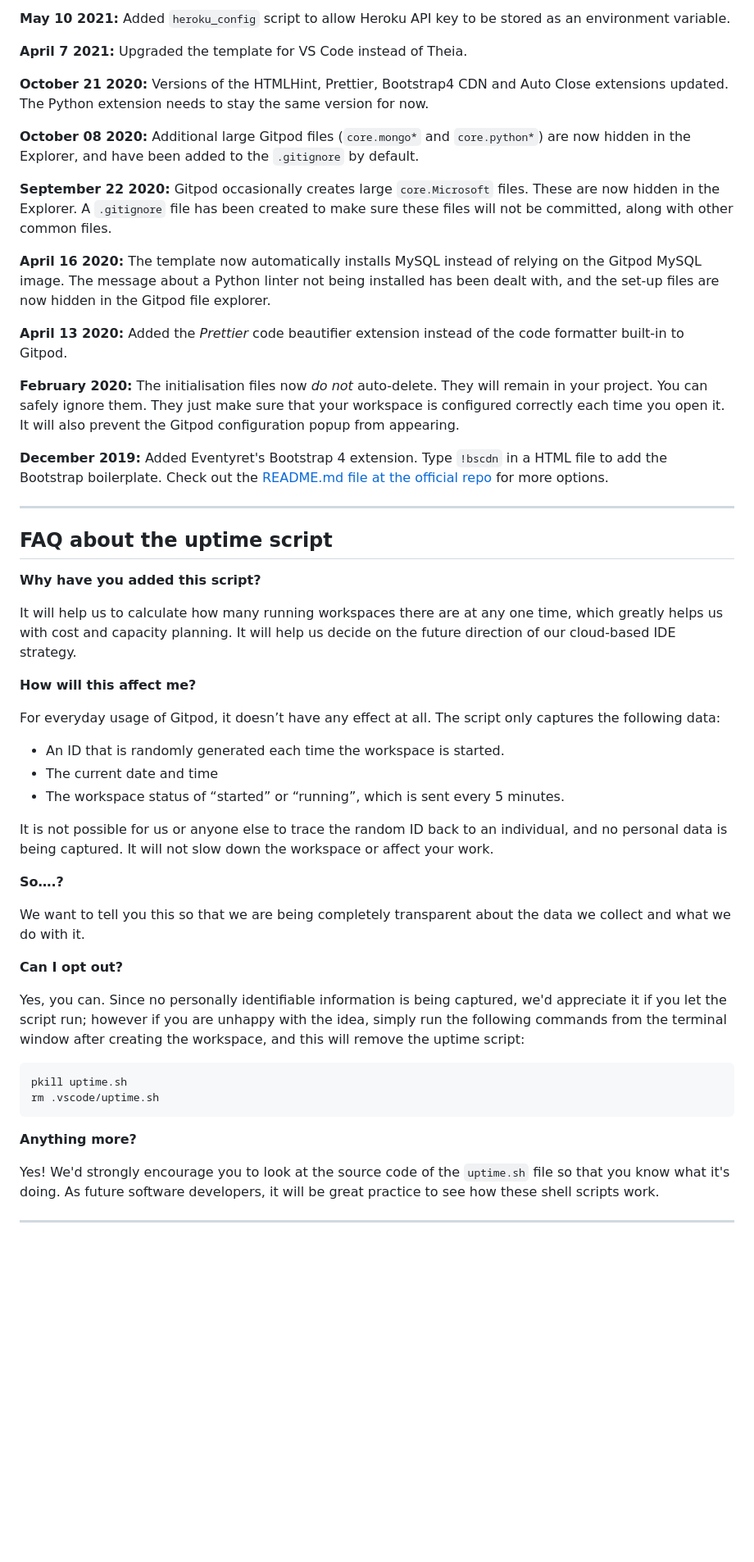
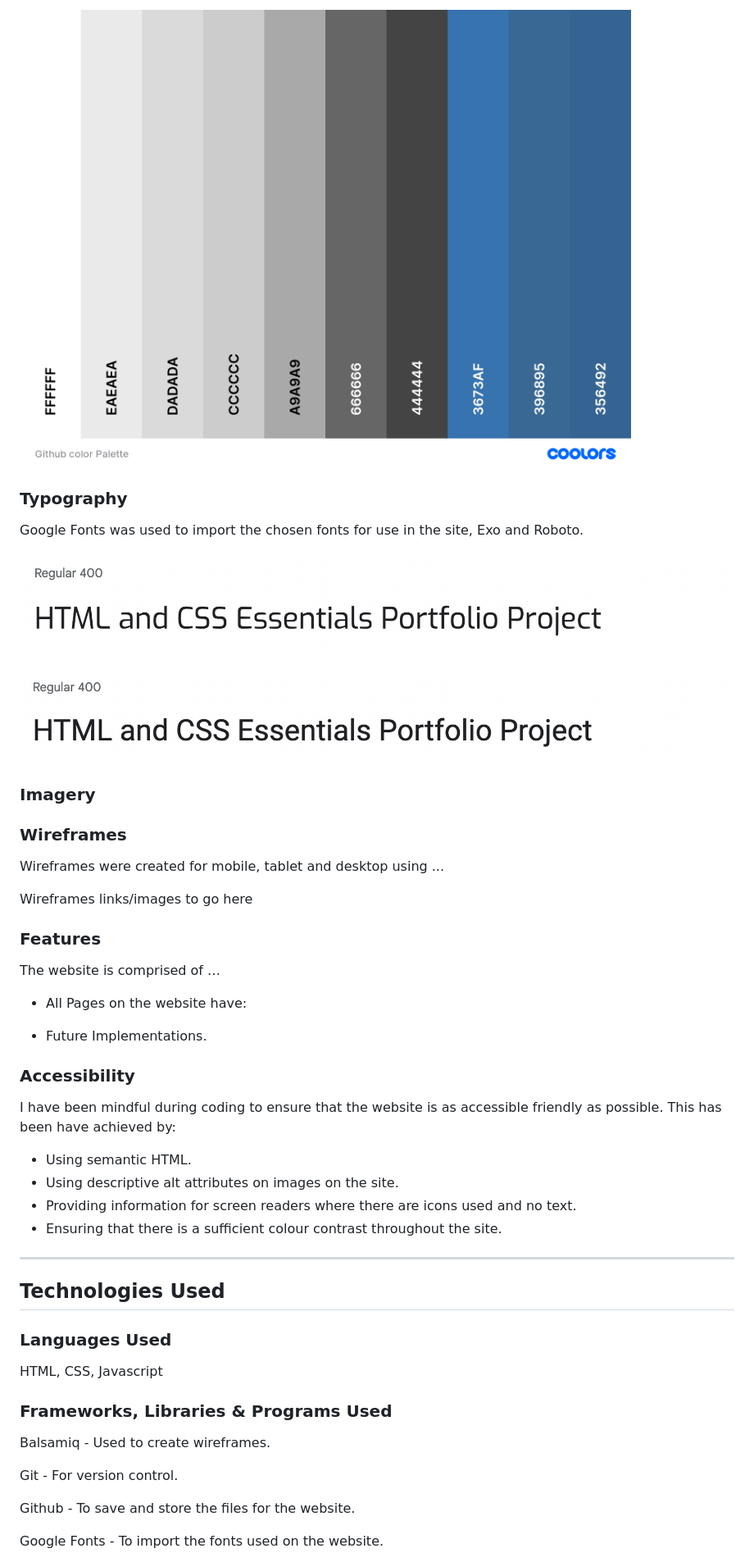
Before and after one commit to kera-cudmore/rosie-portfolio, a Markdown page: README.md, the part around the change printed below. Shown: that part at 82% size. Rendered like a GitHub page; pictures changed too: documentation/Github-Color-Palette.png (added), documentation/exo.png (added), documentation/roboto.png (added); blank space fills up the shorter version.

Commit message:
add: colour palette and font choices

````diff
--- a/README.md
+++ b/README.md
@@ -52,56 +69,54 @@ We continually tweak and adjust this template to help give you the best experien
 
-**May 10 2021:** Added `heroku_config` script to allow Heroku API key to be stored as an environment variable.
+![Github-Colour-Palette](documentation/Github-Color-Palette.png)
 
-**April 7 2021:** Upgraded the template for VS Code instead of Theia.
+### Typography
 
-**October 21 2020:** Versions of the HTMLHint, Prettier, Bootstrap4 CDN and Auto Close extensions updated. The Python extension needs to stay the same version for now.
+Google Fonts was used to import the chosen fonts for use in the site, Exo and Roboto.
 
-**October 08 2020:** Additional large Gitpod files (`core.mongo*` and `core.python*`) are now hidden in the Explorer, and have been added to the `.gitignore` by default.
+![Exo Font](documentation/exo.png)
 
-**September 22 2020:** Gitpod occasionally creates large `core.Microsoft` files. These are now hidden in the Explorer. A `.gitignore` file has been created to make sure these files will not be committed, along with other common files.
+![Roboto Font](documentation/roboto.png)
 
-**April 16 2020:** The template now automatically installs MySQL instead of relying on the Gitpod MySQL image. The message about a Python linter not being installed has been dealt with, and the set-up files are now hidden in the Gitpod file explorer.
+### Imagery
 
-**April 13 2020:** Added the _Prettier_ code beautifier extension instead of the code formatter built-in to Gitpod.
+### Wireframes
 
-**February 2020:** The initialisation files now _do not_ auto-delete. They will remain in your project. You can safely ignore them. They just make sure that your workspace is configured correctly each time you open it. It will also prevent the Gitpod configuration popup from appearing.
+Wireframes were created for mobile, tablet and desktop using ...
 
-**December 2019:** Added Eventyret's Bootstrap 4 extension. Type `!bscdn` in a HTML file to add the Bootstrap boilerplate. Check out the <a href="https://github.com/Eventyret/vscode-bcdn" target="_blank">README.md file at the official repo</a> for more options.
+Wireframes links/images to go here
 
-------
+### Features
 
-## FAQ about the uptime script
+The website is comprised of …
 
-**Why have you added this script?**
+* All Pages on the website have:
 
-It will help us to calculate how many running workspaces there are at any one time, which greatly helps us with cost and capacity planning. It will help us decide on the future direction of our cloud-based IDE strategy.
+* Future Implementations.
 
-**How will this affect me?**
+### Accessibility
 
-For everyday usage of Gitpod, it doesn’t have any effect at all. The script only captures the following data:
+I have been mindful during coding to ensure that the website is as accessible friendly as possible. This has been have achieved by:
 
-- An ID that is randomly generated each time the workspace is started.
-- The current date and time
-- The workspace status of “started” or “running”, which is sent every 5 minutes.
+* Using semantic HTML.
+* Using descriptive alt attributes on images on the site.
+* Providing information for screen readers where there are icons used and no text.
+* Ensuring that there is a sufficient colour contrast throughout the site.
 
-It is not possible for us or anyone else to trace the random ID back to an individual, and no personal data is being captured. It will not slow down the workspace or affect your work.
+- - -
 
-**So….?**
+## Technologies Used
 
-We want to tell you this so that we are being completely transparent about the data we collect and what we do with it.
+### Languages Used
 
-**Can I opt out?**
+HTML, CSS, Javascript
 
-Yes, you can. Since no personally identifiable information is being captured, we'd appreciate it if you let the script run; however if you are unhappy with the idea, simply run the following commands from the terminal window after creating the workspace, and this will remove the uptime script:
+### Frameworks, Libraries & Programs Used
 
-```
-pkill uptime.sh
-rm .vscode/uptime.sh
-```
+Balsamiq - Used to create wireframes.
 
-**Anything more?**
+Git - For version control.
 
-Yes! We'd strongly encourage you to look at the source code of the `uptime.sh` file so that you know what it's doing. As future software developers, it will be great practice to see how these shell scripts work.
+Github - To save and store the files for the website.
 
----
+Google Fonts - To import the fonts used on the website.
 
````
Also changed, not shown: other parts of README.md (+107 -29 lines), documentation/colour-palette-1.png (added).
